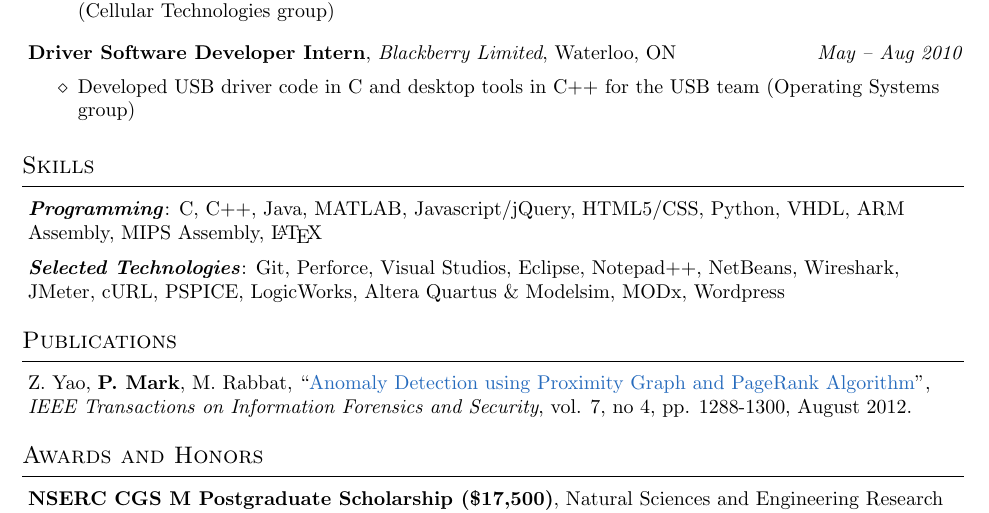
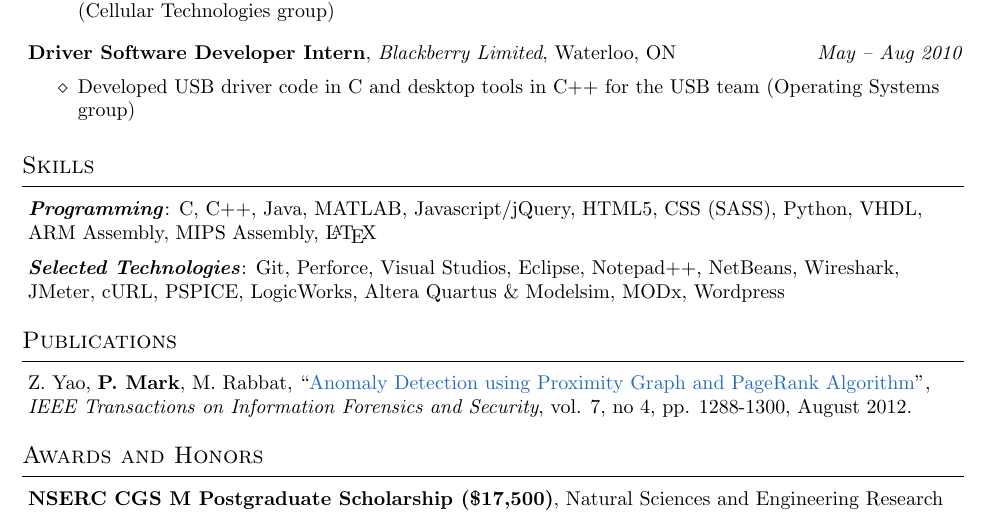
Before and after one commit to philmark/cv, a LaTeX CV (cv.tex): part of page 1 of 2, cut so that both start at the same text. Compiled offline with pdfLaTeX.

```diff
--- a/cv.tex
+++ b/cv.tex
@@ -125,7 +125,7 @@
 % %%%%%%%%%%%%%%%%%%%%%%%%%%%%%%%%%%%%%%%%%%%%%%%%%%%%%%%%%%%%%%%%%%%%%%%%%%%%%%%
 \section*{Skills}
 \emph{\textbf{Programming}}: C, C++, Java, MATLAB, Javascript/jQuery,
-HTML5/CSS, Python, VHDL, ARM Assembly, MIPS Assembly, \LaTeX\\
+HTML5, CSS (SASS), Python, VHDL, ARM Assembly, MIPS Assembly, \LaTeX\\
 \medskip
 
 \emph{\textbf{Selected Technologies}}: Git, Perforce, Visual Studios, Eclipse,
```
Also changed, not shown: cv-plain-text.txt (renamed from cv.txt), cv.pdf, 1 other file.
